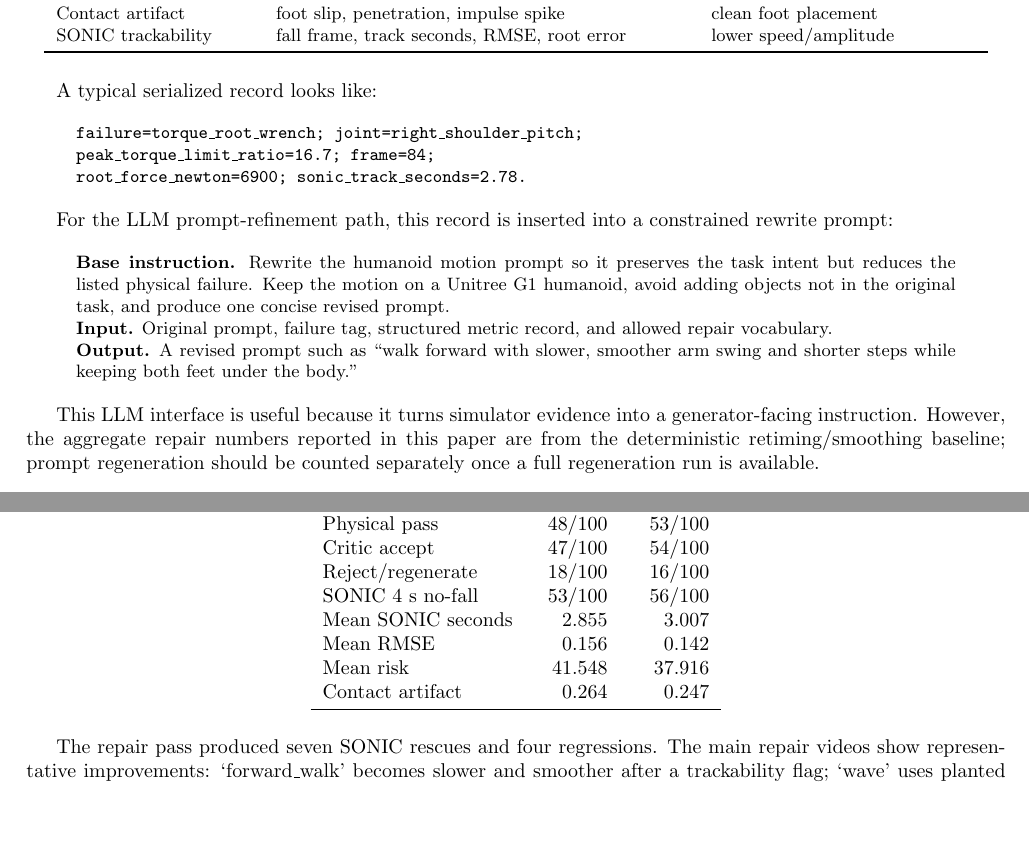
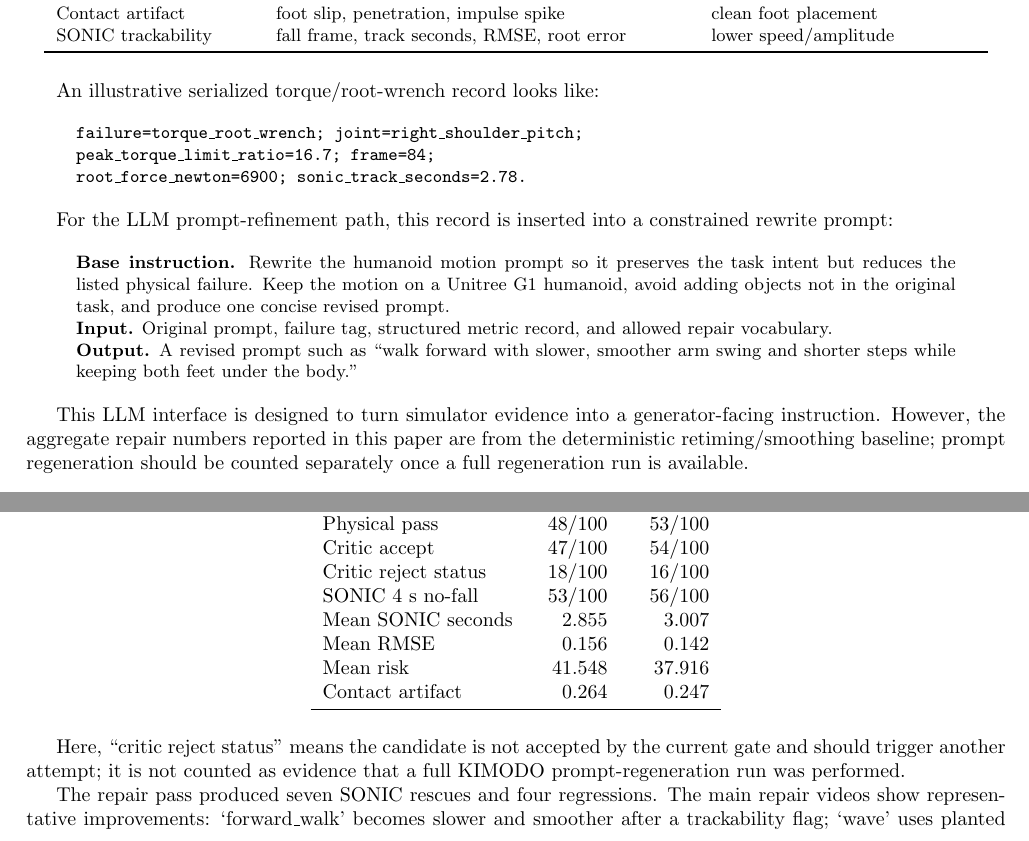
Before and after one commit to tae-h-yang/cs348k, a LaTeX paper (cs348k-release/paper/main.tex): two parts of pages 2 and 3 of 9, joined at a grey line, cut so that both start at the same text, the shorter picture padded with empty space. Compiled offline with pdfLaTeX.

Commit message:
Polish final release report

```diff
--- a/cs348k-release/paper/main.tex
+++ b/cs348k-release/paper/main.tex
@@ -123,7 +123,7 @@ SONIC trackability & fall frame, track seconds, RMSE, root error & lower speed/a
 \end{tabular}
 \end{table}
 
-A typical serialized record looks like:
+An illustrative serialized torque/root-wrench record looks like:
 
 \begin{quote}\small
 \texttt{failure=torque\_root\_wrench; joint=right\_shoulder\_pitch;}\\
@@ -145,7 +145,7 @@ allowed repair vocabulary.\\
 arm swing and shorter steps while keeping both feet under the body.''
 \end{quote}
 
-This LLM interface is useful because it turns simulator evidence into a
+This LLM interface is designed to turn simulator evidence into a
 generator-facing instruction. However, the aggregate repair numbers reported in
 this paper are from the deterministic retiming/smoothing baseline; prompt
 regeneration should be counted separately once a full regeneration run is
@@ -255,7 +255,7 @@ Metric & Original & Repaired \\
 \midrule
 Physical pass & 48/100 & 53/100 \\
 Critic accept & 47/100 & 54/100 \\
-Reject/regenerate & 18/100 & 16/100 \\
+Critic reject status & 18/100 & 16/100 \\
 SONIC 4 s no-fall & 53/100 & 56/100 \\
 Mean SONIC seconds & 2.855 & 3.007 \\
 Mean RMSE & 0.156 & 0.142 \\
@@ -264,6 +264,10 @@ Contact artifact & 0.264 & 0.247 \\
 \bottomrule
 \end{tabular}
 \end{table}
+
+Here, ``critic reject status'' means the candidate is not accepted by the
+current gate and should trigger another attempt; it is not counted as evidence
+that a full KIMODO prompt-regeneration run was performed.
 
 The repair pass produced seven SONIC rescues and four regressions. The main
 repair videos show representative improvements: `forward\_walk' becomes slower
```
Also changed, not shown: cs348k-release/docs/final_report.md (+6 -2 lines), cs348k-release/paper/main.pdf.
